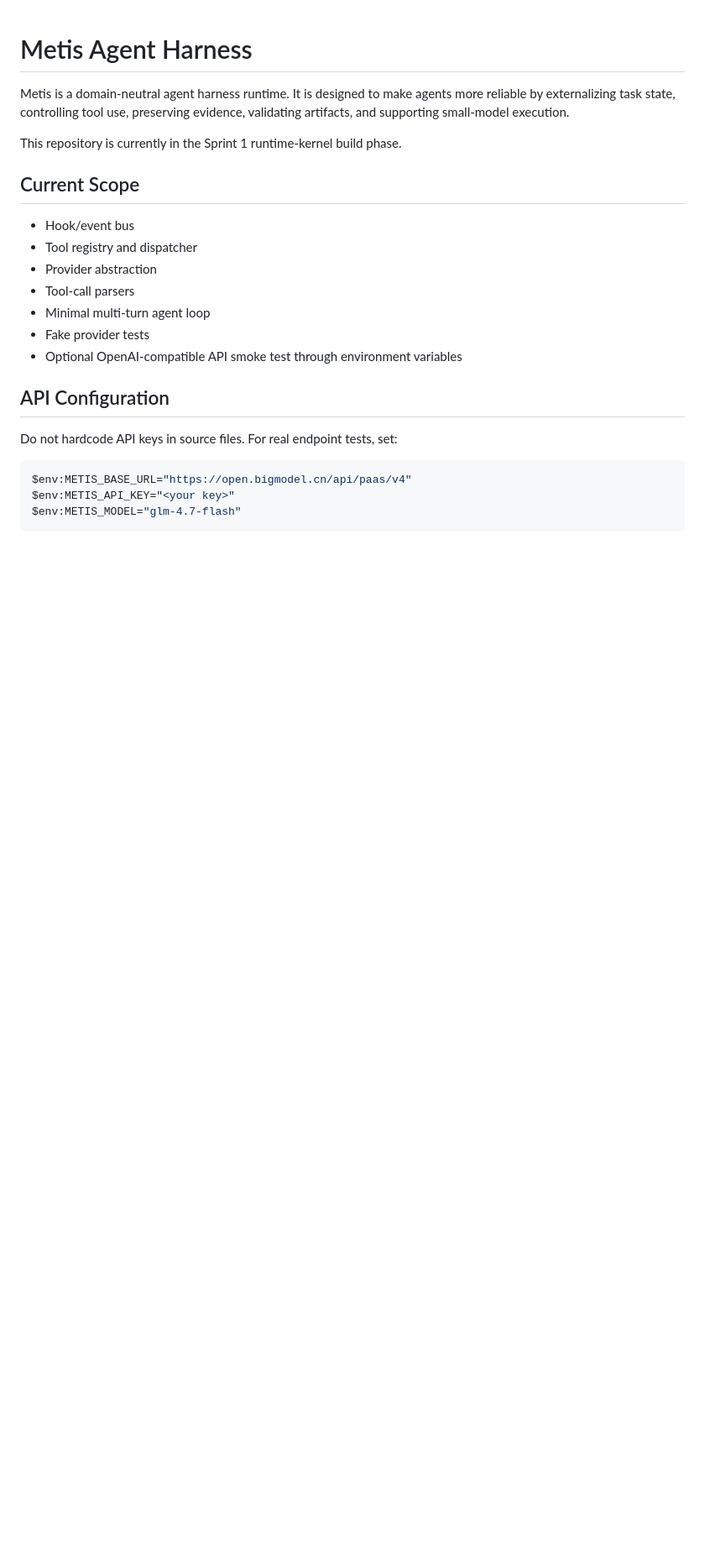
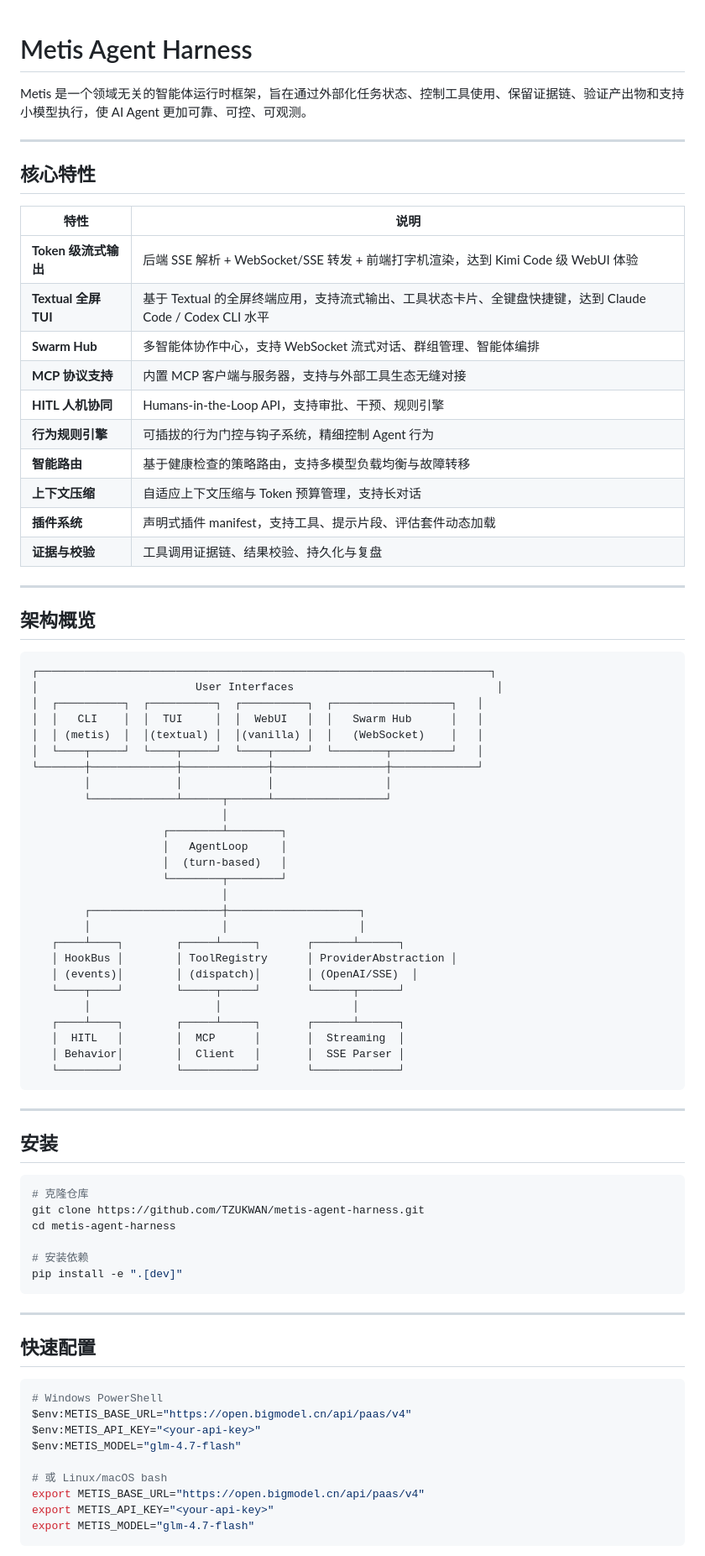
Before and after one commit to TZUKWAN/metis-agent-harness, a Markdown page: README.md, the part around one of its changes. Shown at 84% size. Drawn GitHub-style; blank space fills up the shorter version.

````diff
--- a/README.md
+++ b/README.md
@@ -1,26 +1,83 @@
 # Metis Agent Harness
 
-Metis is a domain-neutral agent harness runtime. It is designed to make agents more reliable by externalizing task state, controlling tool use, preserving evidence, validating artifacts, and supporting small-model execution.
+Metis 是一个领域无关的智能体运行时框架，旨在通过外部化任务状态、控制工具使用、保留证据链、验证产出物和支持小模型执行，使 AI Agent 更加可靠、可控、可观测。
 
-This repository is currently in the Sprint 1 runtime-kernel build phase.
+---
 
-## Current Scope
+## 核心特性
 
-- Hook/event bus
-- Tool registry and dispatcher
-- Provider abstraction
-- Tool-call parsers
-- Minimal multi-turn agent loop
-- Fake provider tests
-- Optional OpenAI-compatible API smoke test through environment variables
+| 特性 | 说明 |
+|------|------|
+| **Token 级流式输出** | 后端 SSE 解析 + WebSocket/SSE 转发 + 前端打字机渲染，达到 Kimi Code 级 WebUI 体验 |
+| **Textual 全屏 TUI** | 基于 Textual 的全屏终端应用，支持流式输出、工具状态卡片、全键盘快捷键，达到 Claude Code / Codex CLI 水平 |
+| **Swarm Hub** | 多智能体协作中心，支持 WebSocket 流式对话、群组管理、智能体编排 |
+| **MCP 协议支持** | 内置 MCP 客户端与服务器，支持与外部工具生态无缝对接 |
+| **HITL 人机协同** |  Humans-in-the-Loop API，支持审批、干预、规则引擎 |
+| **行为规则引擎** | 可插拔的行为门控与钩子系统，精细控制 Agent 行为 |
+| **智能路由** | 基于健康检查的策略路由，支持多模型负载均衡与故障转移 |
+| **上下文压缩** | 自适应上下文压缩与 Token 预算管理，支持长对话 |
+| **插件系统** | 声明式插件 manifest，支持工具、提示片段、评估套件动态加载 |
+| **证据与校验** | 工具调用证据链、结果校验、持久化与复盘 |
 
-## API Configuration
+---
 
-Do not hardcode API keys in source files. For real endpoint tests, set:
+## 架构概览
+
+```
+┌─────────────────────────────────────────────────────────────────────┐
+│                        User Interfaces                               │
+│  ┌──────────┐  ┌──────────┐  ┌──────────┐  ┌──────────────────┐   │
+│  │   CLI    │  │  TUI     │  │  WebUI   │  │   Swarm Hub      │   │
+│  │ (metis)  │  │(textual) │  │(vanilla) │  │   (WebSocket)    │   │
+│  └────┬─────┘  └────┬─────┘  └────┬─────┘  └────────┬─────────┘   │
+└───────┼─────────────┼─────────────┼─────────────────┼─────────────┘
+        │             │             │                 │
+        └─────────────┴──────┬──────┴─────────────────┘
+                             │
+                    ┌────────┴────────┐
+                    │   AgentLoop     │
+                    │  (turn-based)   │
+                    └────────┬────────┘
+                             │
+        ┌────────────────────┼────────────────────┐
+        │                    │                    │
+   ┌────┴────┐        ┌─────┴─────┐       ┌──────┴──────┐
+   │ HookBus │        │ ToolRegistry      │ ProviderAbstraction │
+   │ (events)│        │ (dispatch)│       │ (OpenAI/SSE)  │
+   └────┬────┘        └─────┬─────┘       └──────┬──────┘
+        │                   │                    │
+   ┌────┴────┐        ┌─────┴─────┐       ┌──────┴──────┐
+   │  HITL   │        │  MCP      │       │  Streaming  │
+   │ Behavior│        │  Client   │       │  SSE Parser │
+   └─────────┘        └───────────┘       └─────────────┘
+```
+
+---
+
+## 安装
+
+```bash
+# 克隆仓库
+git clone https://github.com/TZUKWAN/metis-agent-harness.git
+cd metis-agent-harness
+
+# 安装依赖
+pip install -e ".[dev]"
+```
+
+---
+
+## 快速配置
 
 ```powershell
+# Windows PowerShell
 $env:METIS_BASE_URL="https://open.bigmodel.cn/api/paas/v4"
-$env:METIS_API_KEY="<your key>"
+$env:METIS_API_KEY="<your-api-key>"
 $env:METIS_MODEL="glm-4.7-flash"
+
+# 或 Linux/macOS bash
+export METIS_BASE_URL="https://open.bigmodel.cn/api/paas/v4"
+export METIS_API_KEY="<your-api-key>"
+export METIS_MODEL="glm-4.7-flash"
 ```
 
````
Also changed, not shown: other parts of README.md (+153 -44 lines).
